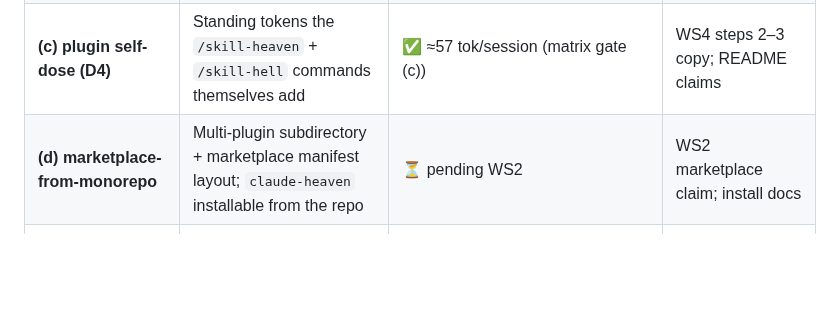
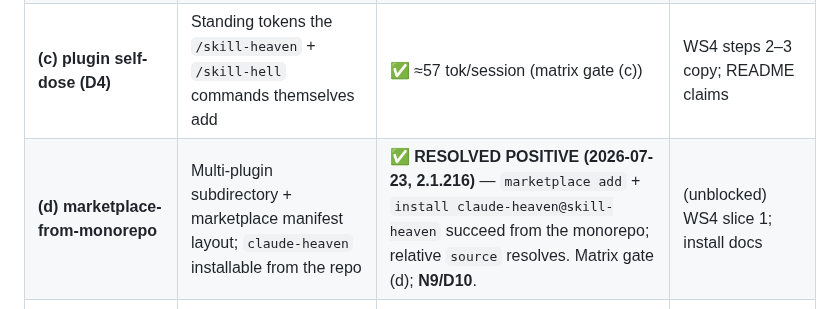
Before and after one commit to gaia-research/gaia-research, a Markdown page: docs/plans/skill-heaven-continuation-plan.md, the part around the change. GitHub-like rendering; blank space fills up the shorter version.

```diff
--- a/docs/plans/skill-heaven-continuation-plan.md
+++ b/docs/plans/skill-heaven-continuation-plan.md
@@ -125,7 +125,7 @@ copy it blocks changes rather than ships anyway.
 | **(a) in-session recomposition** | Can `--resume`/`--fork-session` with a new profile recompose *subtractively* at boot? | ✅ **RESOLVED NEGATIVE (2026-07-22, 2.1.216)** — subtractive is launcher-locked; user-scope survives every continued session. Matrix gate (a); **D12**. | (unblocked) `/skill-heaven` copy; WS4 step 2 |
 | **(b) statusline API** | Segment mechanism, input JSON, and **where the standing-dose number comes from** (census vs. live) | ✅ **RESOLVED (2026-07-22)** — census-derived; `context_window` counts are running-usage, not standing. Matrix gate (b). | WS4 step 1 statusline segment |
 | **(c) plugin self-dose (D4)** | Standing tokens the `/skill-heaven` + `/skill-hell` commands themselves add | ✅ ≈57 tok/session (matrix gate (c)) | WS4 steps 2–3 copy; README claims |
-| **(d) marketplace-from-monorepo** | Multi-plugin subdirectory + marketplace manifest layout; `claude-heaven` installable from the repo | ⏳ pending WS2 | WS2 marketplace claim; install docs |
+| **(d) marketplace-from-monorepo** | Multi-plugin subdirectory + marketplace manifest layout; `claude-heaven` installable from the repo | ✅ **RESOLVED POSITIVE (2026-07-23, 2.1.216)** — `marketplace add` + `install claude-heaven@skill-heaven` succeed from the monorepo; relative `source` resolves. Matrix gate (d); **N9/D10**. | (unblocked) WS4 slice 1; install docs |
 | **(e) behavioral restraint (D13)** | Does a heaven-native skill (`grill-me` class) reliably suppress *use* of in-context skills without a physical purge? | ❓ **UNVERIFIED — research track (gaia-skill-tree)**. Matrix gate (e). | the below-vanilla behavioral notch in WS4 slider copy |
 
 Gates (a)–(c) are **resolved** (matrix rows landed). Gate (a) came back
```
Also changed, not shown: docs/labs/harness-capability-matrix.md (+53 -1 lines).
